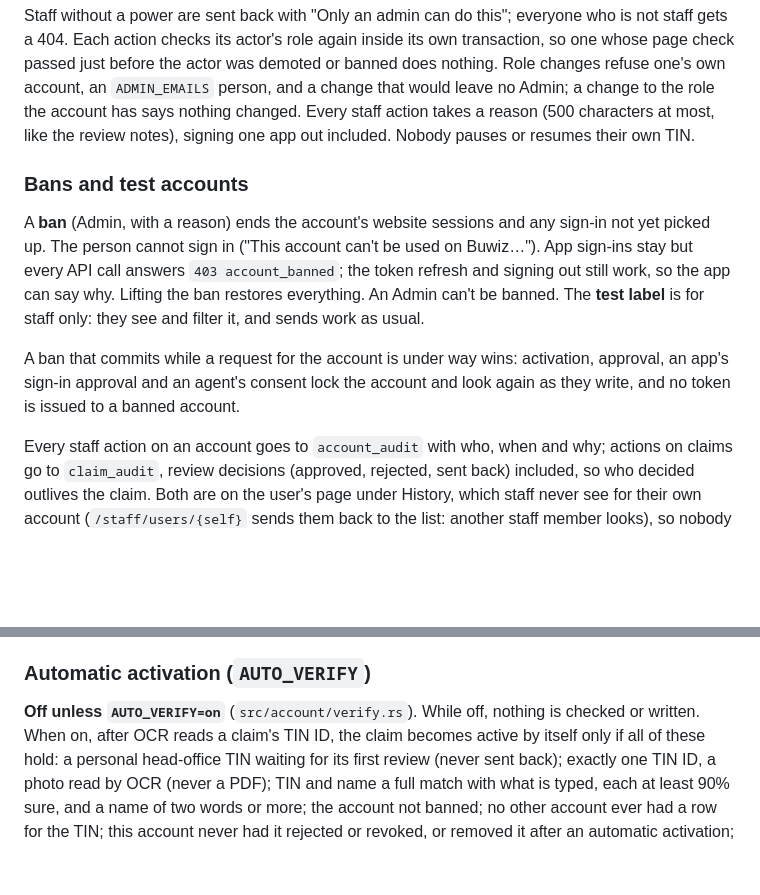
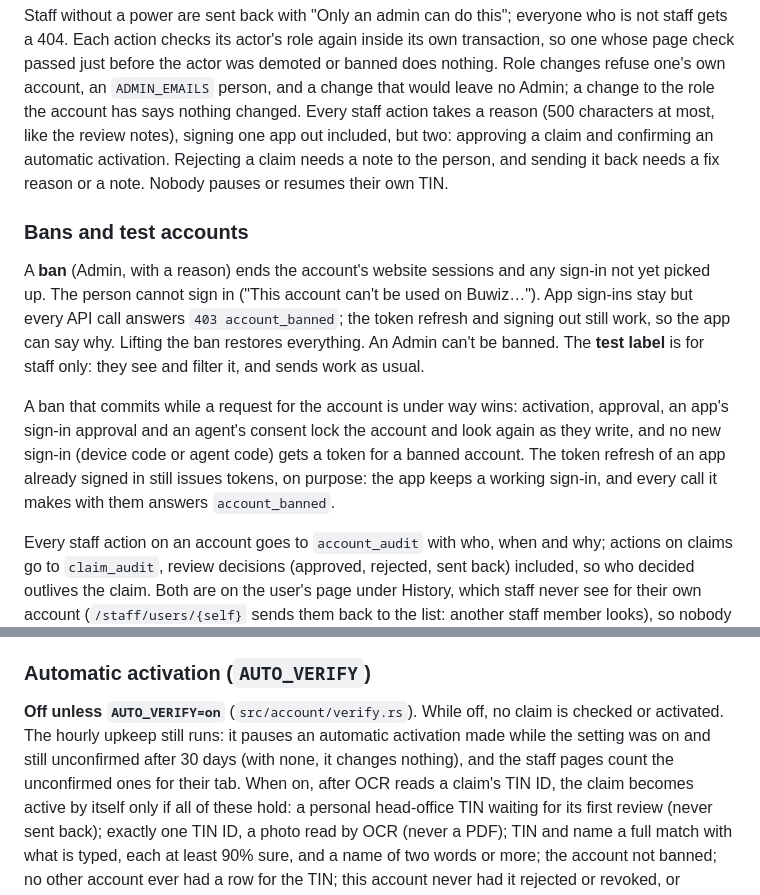
Before and after one commit to buwiz-com/buwiz-com, a Markdown page: docs/accounts.md, 2 parts joined by grey strips. Rendered like a GitHub page; blank space fills up the shorter version.

```diff
--- a/docs/accounts.md
+++ b/docs/accounts.md
@@ -36,8 +36,10 @@ before the actor was demoted or banned does nothing. Role changes refuse
 one's own account, an `ADMIN_EMAILS` person, and a change that would leave
 no Admin; a change to the role the account has says nothing changed. Every
 staff action takes a reason (500 characters at most, like the review
-notes), signing one app out included. Nobody pauses or resumes their own
-TIN.
+notes), signing one app out included, but two: approving a claim and
+confirming an automatic activation. Rejecting a claim needs a note to the
+person, and sending it back needs a fix reason or a note. Nobody pauses or
+resumes their own TIN.
 
 ### Bans and test accounts
 
@@ -51,8 +53,11 @@ sends work as usual.
 
 A ban that commits while a request for the account is under way wins:
 activation, approval, an app's sign-in approval and an agent's consent
-lock the account and look again as they write, and no token is issued to a
-banned account.
+lock the account and look again as they write, and no new sign-in (device
+code or agent code) gets a token for a banned account. The token refresh
+of an app already signed in still issues tokens, on purpose: the app keeps
+a working sign-in, and every call it makes with them answers
+`account_banned`.
 
 Every staff action on an account goes to `account_audit` with who, when and
 why; actions on claims go to `claim_audit`, review decisions (approved,
@@ -112,8 +117,11 @@ An Admin can also:
 
 ### Automatic activation (`AUTO_VERIFY`)
 
-**Off unless `AUTO_VERIFY=on`** (`src/account/verify.rs`). While off,
-nothing is checked or written. When on, after OCR reads a claim's TIN ID,
+**Off unless `AUTO_VERIFY=on`** (`src/account/verify.rs`). While off, no
+claim is checked or activated. The hourly upkeep still runs: it pauses an
+automatic activation made while the setting was on and still unconfirmed
+after 30 days (with none, it changes nothing), and the staff pages count
+the unconfirmed ones for their tab. When on, after OCR reads a claim's TIN ID,
 the claim becomes active by itself only if all of these hold: a personal
 head-office TIN waiting for its first review (never sent back); exactly one
 TIN ID, a photo read by OCR (never a PDF); TIN and name a full match with
```
Also changed, not shown: docs/deploy.md (+89 -26 lines), docs/development.md (+9 -6 lines).
